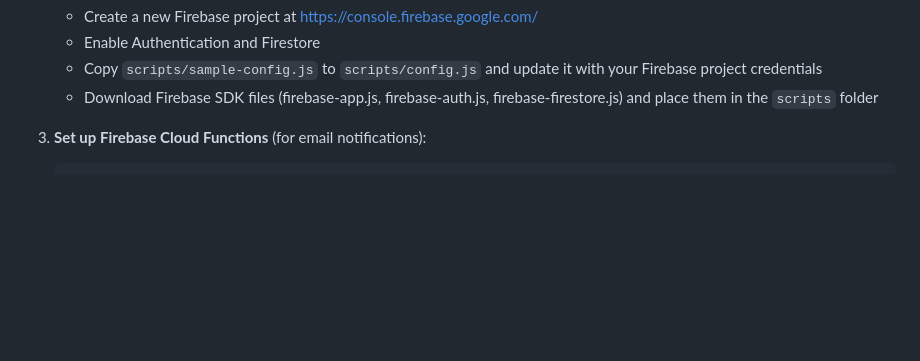
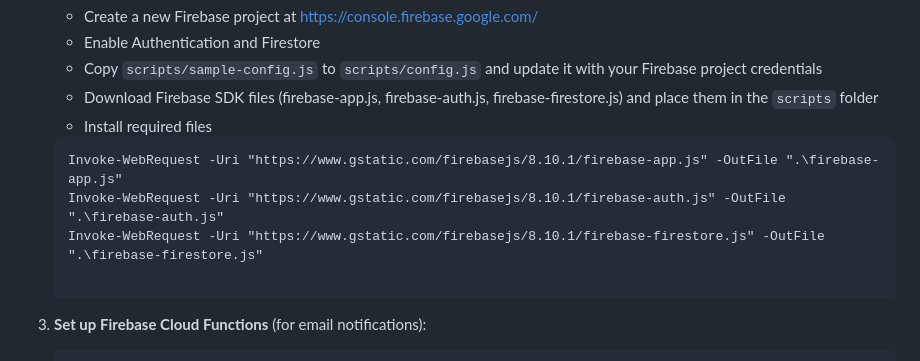
Before and after one commit to Telomelonia/event-alert-extension, a Markdown page: README.md, the part around the change. GitHub-like rendering; blank space fills up the shorter version.

Commit message:
readme add details about the firebase files

````diff
--- a/README.md
+++ b/README.md
@@ -65,6 +65,14 @@ event-alert-extension/
    - Enable Authentication and Firestore
    - Copy `scripts/sample-config.js` to `scripts/config.js` and update it with your Firebase project credentials
    - Download Firebase SDK files (firebase-app.js, firebase-auth.js, firebase-firestore.js) and place them in the `scripts` folder
+   - Install required files
+
+   ```
+   Invoke-WebRequest -Uri "https://www.gstatic.com/firebasejs/8.10.1/firebase-app.js" -OutFile ".\firebase-app.js"
+   Invoke-WebRequest -Uri "https://www.gstatic.com/firebasejs/8.10.1/firebase-auth.js" -OutFile ".\firebase-auth.js"
+   Invoke-WebRequest -Uri "https://www.gstatic.com/firebasejs/8.10.1/firebase-firestore.js" -OutFile ".\firebase-firestore.js"
+
+   ```
 
 3. **Set up Firebase Cloud Functions** (for email notifications):
 
````
